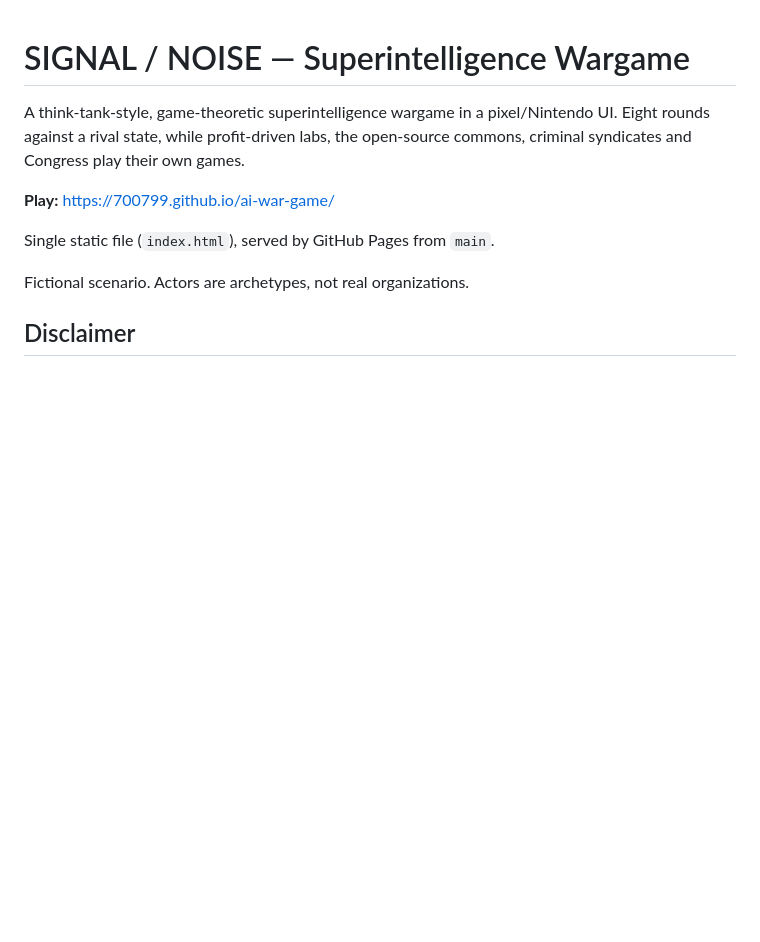
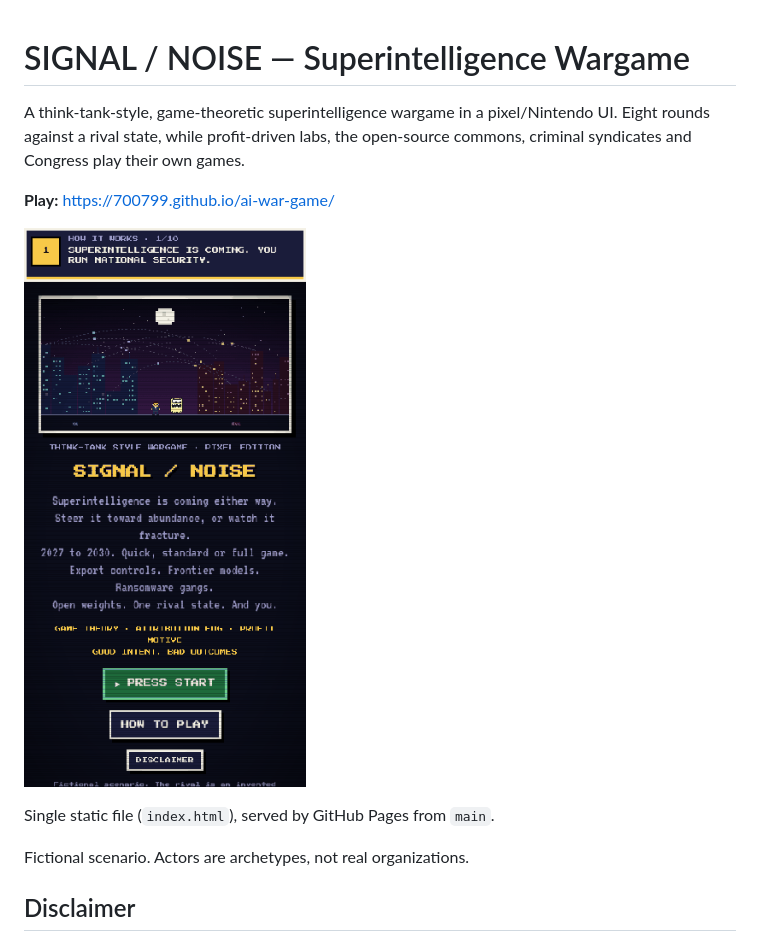
Before and after one commit to 700799/ai-war-game, a Markdown page: README.md, the part around the change. GitHub-like rendering; pictures changed too: howto.gif (added); blank space fills up the shorter version.

```diff
--- a/README.md
+++ b/README.md
@@ -3,6 +3,8 @@
 A think-tank-style, game-theoretic superintelligence wargame in a pixel/Nintendo UI. Eight rounds against a rival state, while profit-driven labs, the open-source commons, criminal syndicates and Congress play their own games.
 
 **Play:** https://700799.github.io/ai-war-game/
+
+![How it works](howto.gif)
 
 Single static file (`index.html`), served by GitHub Pages from `main`.
 
```
Also changed, not shown: 1 other file.
